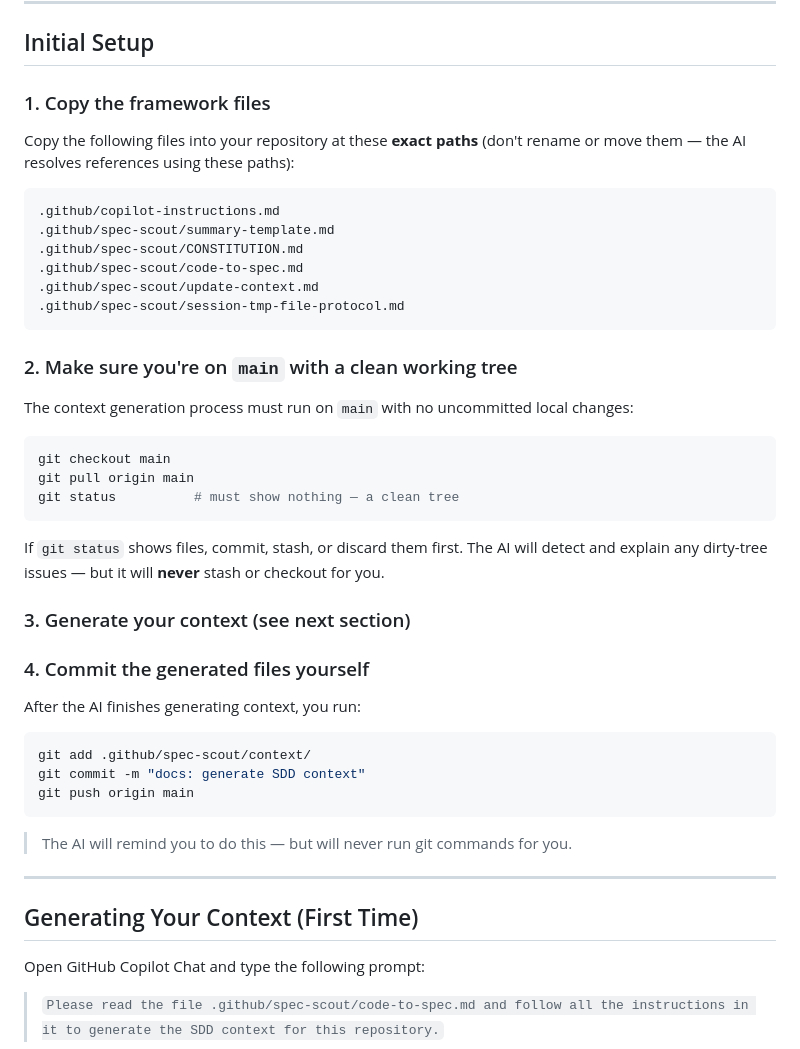
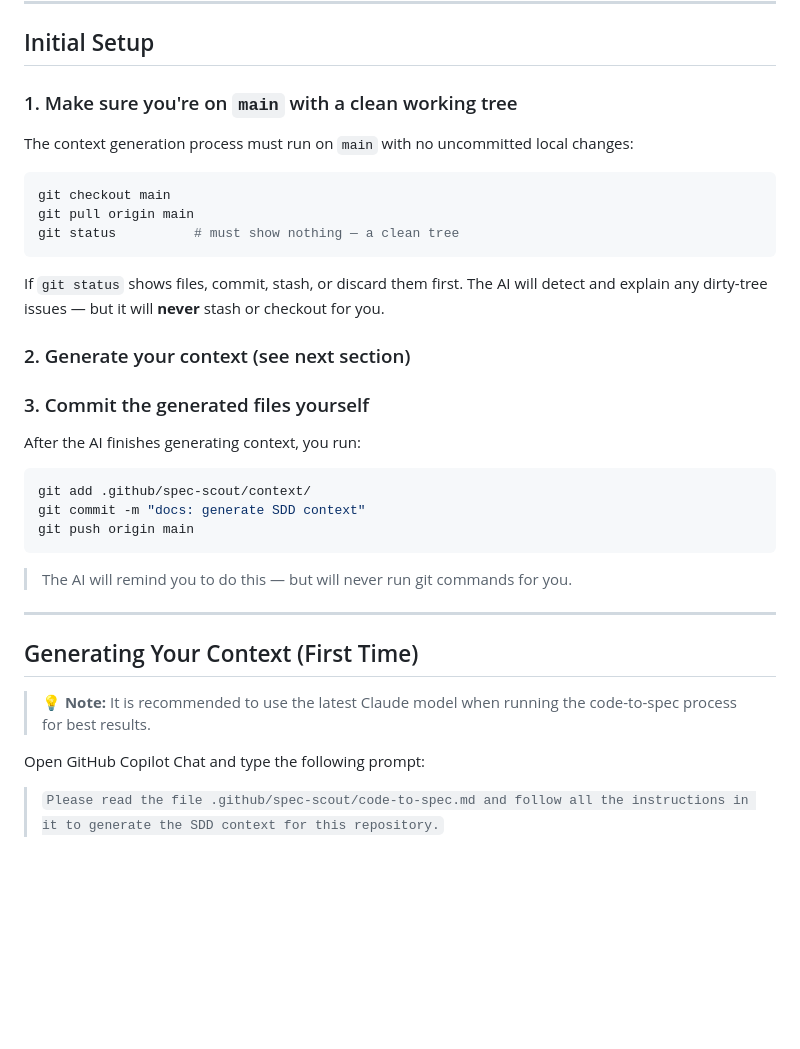
Before and after one commit to specscout27/spec-scout, a Markdown page: .github/spec-scout/README.md, the part around the change. Drawn GitHub-style; blank space fills up the shorter version.

````diff
--- a/.github/spec-scout/README.md
+++ b/.github/spec-scout/README.md
@@ -72,20 +72,7 @@ your-repo/
 
 ## Initial Setup
 
-### 1. Copy the framework files
-
-Copy the following files into your repository at these **exact paths** (don't rename or move them — the AI resolves references using these paths):
-
-```
-.github/copilot-instructions.md
-.github/spec-scout/summary-template.md
-.github/spec-scout/CONSTITUTION.md
-.github/spec-scout/code-to-spec.md
-.github/spec-scout/update-context.md
-.github/spec-scout/session-tmp-file-protocol.md
-```
-
-### 2. Make sure you're on `main` with a clean working tree
+### 1. Make sure you're on `main` with a clean working tree
 
 The context generation process must run on `main` with no uncommitted local changes:
 
@@ -98,9 +85,9 @@ git status          # must show nothing — a clean tree
 If `git status` shows files, commit, stash, or discard them first.
 The AI will detect and explain any dirty-tree issues — but it will **never** stash or checkout for you.
 
-### 3. Generate your context (see next section)
+### 2. Generate your context (see next section)
 
-### 4. Commit the generated files yourself
+### 3. Commit the generated files yourself
 
 After the AI finishes generating context, you run:
 
@@ -115,6 +102,8 @@ git push origin main
 ---
 
 ## Generating Your Context (First Time)
+
+> 💡 **Note:** It is recommended to use the latest Claude model when running the code-to-spec process for best results.
 
 Open GitHub Copilot Chat and type the following prompt:
 
````
